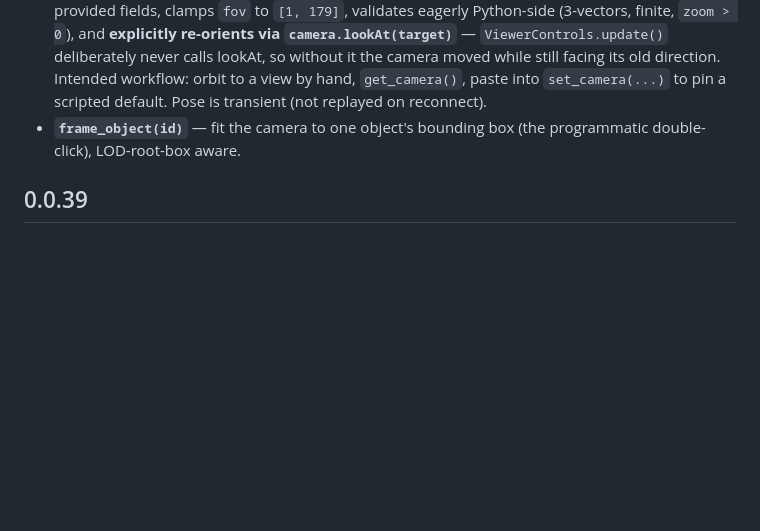
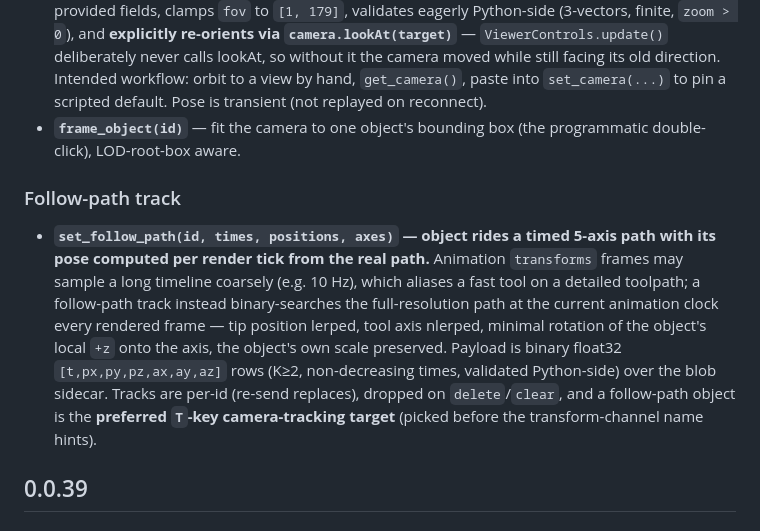
Before and after one commit to CEAD-group/threejs-viewer, a Markdown page: CHANGELOG.md, the part around the change. GitHub-like rendering; blank space fills up the shorter version.

Commit message:
Changelog: follow_path track in 0.0.40
Co-Authored-By: Claude Fable 5 <noreply@anthropic.com>

```diff
--- a/CHANGELOG.md
+++ b/CHANGELOG.md
@@ -20,6 +20,10 @@
 
 - **`get_camera()` / `set_camera(position=, target=, up=, fov=, zoom=)` — read/write the live camera pose over the socket.** `get_camera()` round-trips `{position, target, up, fov, zoom}` (requestId mechanism like `query_scene`; `fov` is `None` while ortho is active, `zoom` is the ortho framing control so round-trips are faithful under both cameras). `set_camera` applies only the provided fields, clamps `fov` to `[1, 179]`, validates eagerly Python-side (3-vectors, finite, `zoom > 0`), and **explicitly re-orients via `camera.lookAt(target)`** — `ViewerControls.update()` deliberately never calls lookAt, so without it the camera moved while still facing its old direction. Intended workflow: orbit to a view by hand, `get_camera()`, paste into `set_camera(...)` to pin a scripted default. Pose is transient (not replayed on reconnect).
 - **`frame_object(id)`** — fit the camera to one object's bounding box (the programmatic double-click), LOD-root-box aware.
+
+### Follow-path track
+
+- **`set_follow_path(id, times, positions, axes)` — object rides a timed 5-axis path with its pose computed per render tick from the real path.** Animation `transforms` frames may sample a long timeline coarsely (e.g. 10 Hz), which aliases a fast tool on a detailed toolpath; a follow-path track instead binary-searches the full-resolution path at the current animation clock every rendered frame — tip position lerped, tool axis nlerped, minimal rotation of the object's local `+z` onto the axis, the object's own scale preserved. Payload is binary float32 `[t,px,py,pz,ax,ay,az]` rows (K≥2, non-decreasing times, validated Python-side) over the blob sidecar. Tracks are per-id (re-send replaces), dropped on `delete`/`clear`, and a follow-path object is the **preferred `T`-key camera-tracking target** (picked before the transform-channel name hints).
 
 ## 0.0.39
 
```
